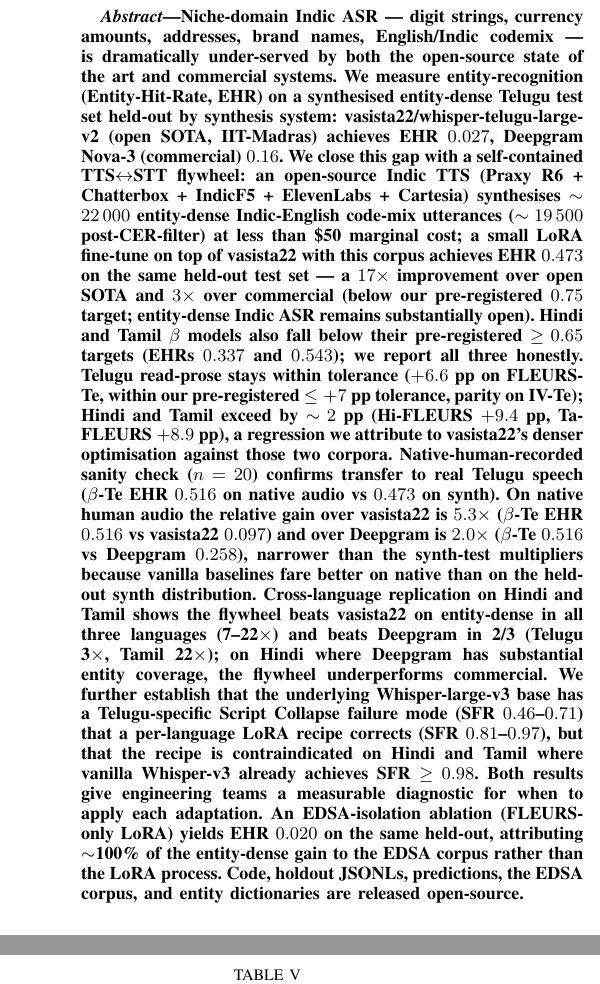
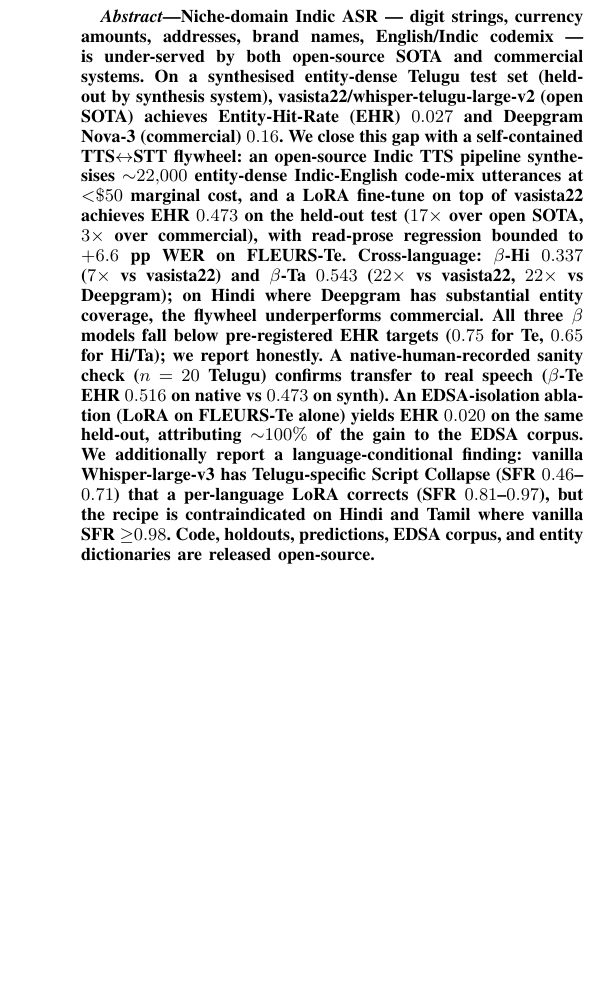
Before and after one commit to praxelhq/stt-flywheel, a LaTeX paper (paper/stt_flywheel/stt_flywheel.tex): two parts of the columns of pages 1 and 5 of 8 before the commit and part of one column of page 1 of 8 after it, the two joined at a grey line, cut so that both start at the same text, the shorter picture padded with empty space. Compiled offline with pdfLaTeX.

Commit message:
arXiv submission tarball + abstract trimmed to ≤1920 chars

```diff
--- a/paper/stt_flywheel/stt_flywheel.tex
+++ b/paper/stt_flywheel/stt_flywheel.tex
@@ -36,7 +36,7 @@
 \maketitle
 
 \begin{abstract}
-Niche-domain Indic ASR --- digit strings, currency amounts, addresses, brand names, English/Indic codemix --- is dramatically under-served by both the open-source state of the art and commercial systems. We measure entity-recognition (Entity-Hit-Rate, EHR) on a synthesised entity-dense Telugu test set held-out by synthesis system: vasista22/whisper-telugu-large-v2 (open SOTA, IIT-Madras) achieves EHR $0.027$, Deepgram Nova-3 (commercial) $0.16$. We close this gap with a self-contained TTS$\leftrightarrow$STT flywheel: an open-source Indic TTS (Praxy R6 + Chatterbox + IndicF5 + ElevenLabs + Cartesia) synthesises $\sim 22\,000$ entity-dense Indic-English code-mix utterances ($\sim 19\,500$ post-CER-filter) at less than \$50 marginal cost; a small LoRA fine-tune on top of vasista22 with this corpus achieves EHR $0.473$ on the same held-out test set --- a $17\times$ improvement over open SOTA and $3\times$ over commercial (below our pre-registered $0.75$ target; entity-dense Indic ASR remains substantially open). Hindi and Tamil $\beta$ models also fall below their pre-registered $\geq 0.65$ targets (EHRs $0.337$ and $0.543$); we report all three honestly. Telugu read-prose stays within tolerance ($+6.6$ pp on FLEURS-Te, within our pre-registered $\leq +7$ pp tolerance, parity on IV-Te); Hindi and Tamil exceed by $\sim 2$ pp (Hi-FLEURS $+9.4$ pp, Ta-FLEURS $+8.9$ pp), a regression we attribute to vasista22's denser optimisation against those two corpora. Native-human-recorded sanity check ($n=20$) confirms transfer to real Telugu speech ($\beta$-Te EHR $0.516$ on native audio vs $0.473$ on synth). On native human audio the relative gain over vasista22 is $5.3\times$ ($\beta$-Te EHR $0.516$ vs vasista22 $0.097$) and over Deepgram is $2.0\times$ ($\beta$-Te $0.516$ vs Deepgram $0.258$), narrower than the synth-test multipliers because vanilla baselines fare better on native than on the held-out synth distribution. Cross-language replication on Hindi and Tamil shows the flywheel beats vasista22 on entity-dense in all three languages (7--22$\times$) and beats Deepgram in 2/3 (Telugu 3$\times$, Tamil 22$\times$); on Hindi where Deepgram has substantial entity coverage, the flywheel underperforms commercial. We further establish that the underlying Whisper-large-v3 base has a Telugu-specific Script Collapse failure mode (SFR $0.46$--$0.71$) that a per-language LoRA recipe corrects (SFR $0.81$--$0.97$), but that the recipe is contraindicated on Hindi and Tamil where vanilla Whisper-v3 already achieves SFR $\geq 0.98$. Both results give engineering teams a measurable diagnostic for when to apply each adaptation. An EDSA-isolation ablation (FLEURS-only LoRA) yields EHR $0.020$ on the same held-out, attributing $\sim$100\% of the entity-dense gain to the EDSA corpus rather than the LoRA process. Code, holdout JSONLs, predictions, the EDSA corpus, and entity dictionaries are released open-source.
+Niche-domain Indic ASR --- digit strings, currency amounts, addresses, brand names, English/Indic codemix --- is under-served by both open-source SOTA and commercial systems. On a synthesised entity-dense Telugu test set (held-out by synthesis system), vasista22/whisper-telugu-large-v2 (open SOTA) achieves Entity-Hit-Rate (EHR) $0.027$ and Deepgram Nova-3 (commercial) $0.16$. We close this gap with a self-contained TTS$\leftrightarrow$STT flywheel: an open-source Indic TTS pipeline synthesises ${\sim}22{,}000$ entity-dense Indic-English code-mix utterances at ${<}\$50$ marginal cost, and a LoRA fine-tune on top of vasista22 achieves EHR $0.473$ on the held-out test ($17\times$ over open SOTA, $3\times$ over commercial), with read-prose regression bounded to $+6.6$ pp WER on FLEURS-Te. Cross-language: $\beta$-Hi $0.337$ ($7\times$ vs vasista22) and $\beta$-Ta $0.543$ ($22\times$ vs vasista22, $22\times$ vs Deepgram); on Hindi where Deepgram has substantial entity coverage, the flywheel underperforms commercial. All three $\beta$ models fall below pre-registered EHR targets ($0.75$ for Te, $0.65$ for Hi/Ta); we report honestly. A native-human-recorded sanity check ($n=20$ Telugu) confirms transfer to real speech ($\beta$-Te EHR $0.516$ on native vs $0.473$ on synth). An EDSA-isolation ablation (LoRA on FLEURS-Te alone) yields EHR $0.020$ on the same held-out, attributing ${\sim}100\%$ of the gain to the EDSA corpus. We additionally report a language-conditional finding: vanilla Whisper-large-v3 has Telugu-specific Script Collapse (SFR $0.46$--$0.71$) that a per-language LoRA corrects (SFR $0.81$--$0.97$), but the recipe is contraindicated on Hindi and Tamil where vanilla SFR ${\geq}0.98$. Code, holdouts, predictions, EDSA corpus, and entity dictionaries are released open-source.
 \end{abstract}
 
 \begin{IEEEkeywords}
```
Also changed, not shown: paper/stt_flywheel/stt_flywheel.pdf, 1 other file.
